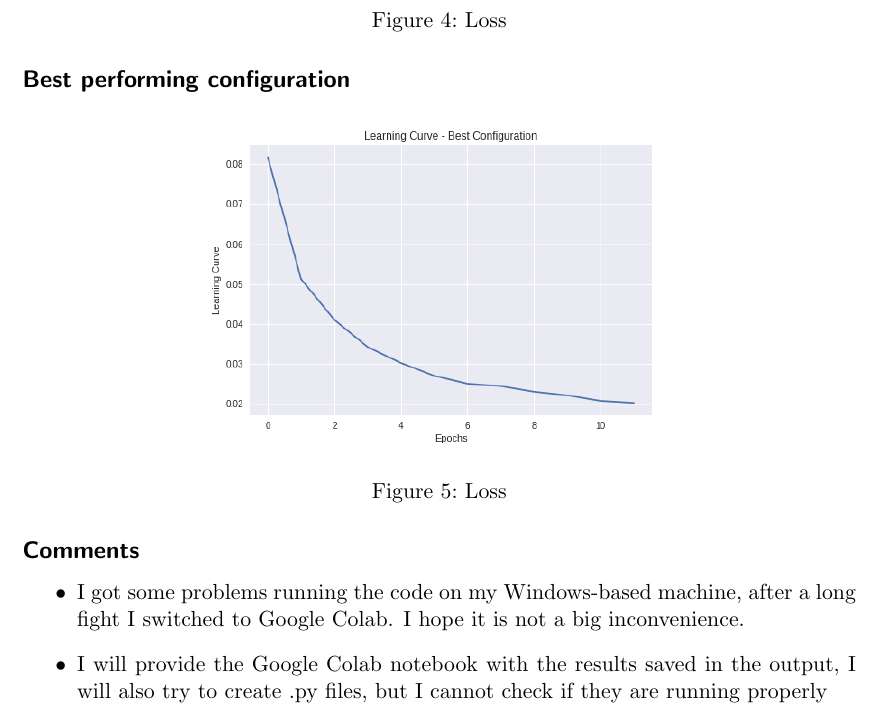
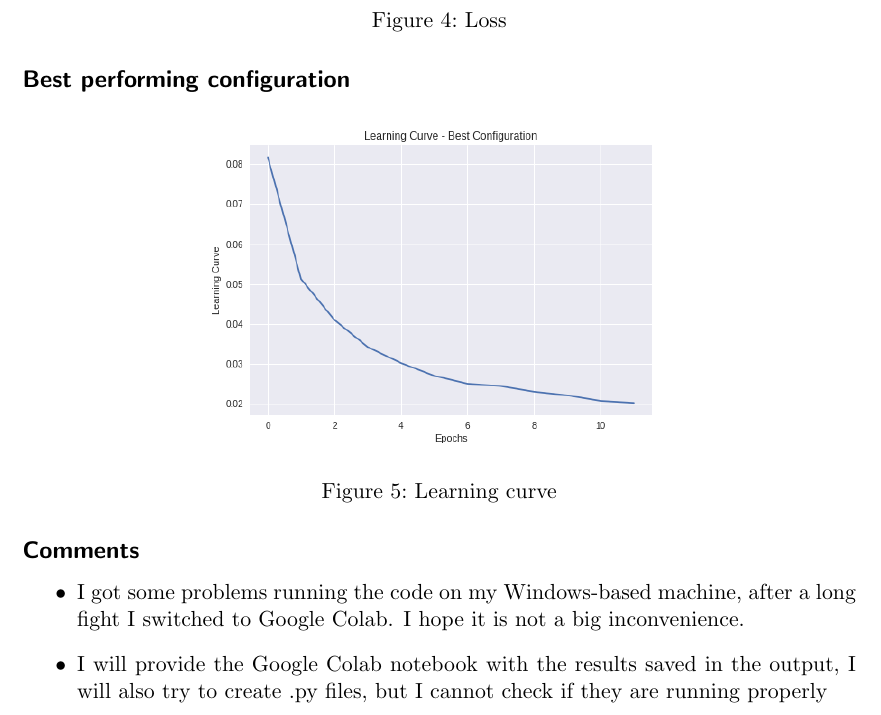
Before and after one commit to worstseed/Deep-Learning-LAB, a LaTeX problem sheet (exercise2/report.tex): part of page 3 of 3, cut so that both start at the same text. Compiled offline with pdfLaTeX.

Commit message:
CHANGE misspell

```diff
--- a/exercise2/report.tex
+++ b/exercise2/report.tex
@@ -103,7 +103,7 @@ Our task was to work a little with CNN and MNIST dataset. We had to define the s
 \begin{figure}[H]
 	\centering
 	\includegraphics[scale=0.6]{5}
-	\caption{Loss}
+	\caption{Learning curve}
 	\label{fig:5}
 \end{figure}
 
```
